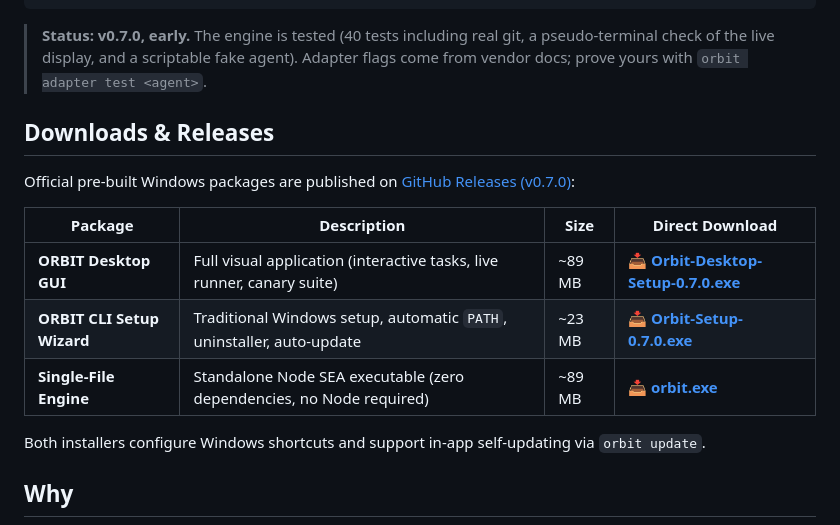
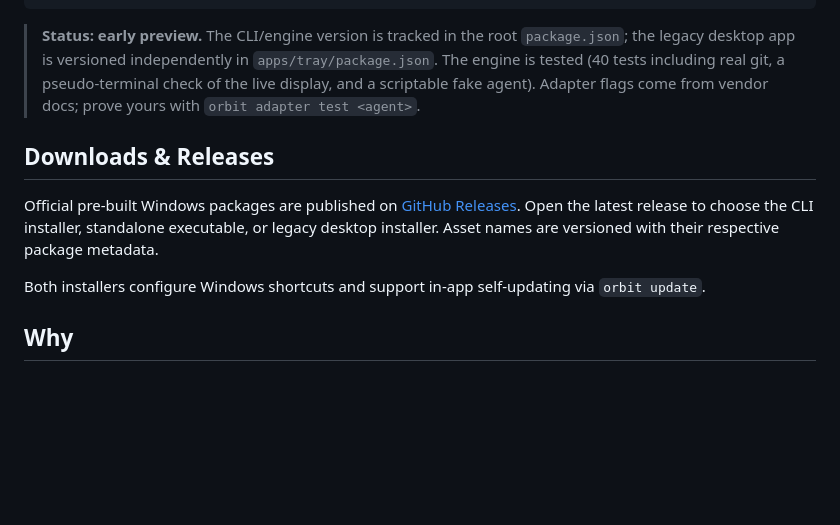
Before and after one commit to samjuniors/orbit, a Markdown page: README.md, the part around the change. GitHub-like rendering; blank space fills up the shorter version.

Commit message:
docs: remove hardcoded release version from README downloads

````diff
--- a/README.md
+++ b/README.md
@@ -17,17 +17,11 @@ $ orbit run
 [orbit] Run done. Report: .orbit/report.md
 ```
 
-> **Status: v0.7.0, early.** The engine is tested (40 tests including real git, a pseudo-terminal check of the live display, and a scriptable fake agent). Adapter flags come from vendor docs; prove yours with `orbit adapter test <agent>`.
+> **Status: early preview.** The CLI/engine version is tracked in the root `package.json`; the legacy desktop app is versioned independently in `apps/tray/package.json`. The engine is tested (40 tests including real git, a pseudo-terminal check of the live display, and a scriptable fake agent). Adapter flags come from vendor docs; prove yours with `orbit adapter test <agent>`.
 
 ## Downloads & Releases
 
-Official pre-built Windows packages are published on [GitHub Releases (v0.7.0)](https://github.com/samjuniors/orbit/releases/tag/v0.7.0):
-
-| Package | Description | Size | Direct Download |
-|---|---|---|---|
-| **ORBIT Desktop GUI** | Full visual application (interactive tasks, live runner, canary suite) | ~89 MB | [📥 **Orbit-Desktop-Setup-0.7.0.exe**](https://github.com/samjuniors/orbit/releases/download/v0.7.0/Orbit-Desktop-Setup-0.7.0.exe) |
-| **ORBIT CLI Setup Wizard** | Traditional Windows setup, automatic `PATH`, uninstaller, auto-update | ~23 MB | [📥 **Orbit-Setup-0.7.0.exe**](https://github.com/samjuniors/orbit/releases/download/v0.7.0/Orbit-Setup-0.7.0.exe) |
-| **Single-File Engine** | Standalone Node SEA executable (zero dependencies, no Node required) | ~89 MB | [📥 **orbit.exe**](https://github.com/samjuniors/orbit/releases/download/v0.7.0/orbit.exe) |
+Official pre-built Windows packages are published on [GitHub Releases](https://github.com/samjuniors/orbit/releases/latest). Open the latest release to choose the CLI installer, standalone executable, or legacy desktop installer. Asset names are versioned with their respective package metadata.
 
 Both installers configure Windows shortcuts and support in-app self-updating via `orbit update`.
 
````
